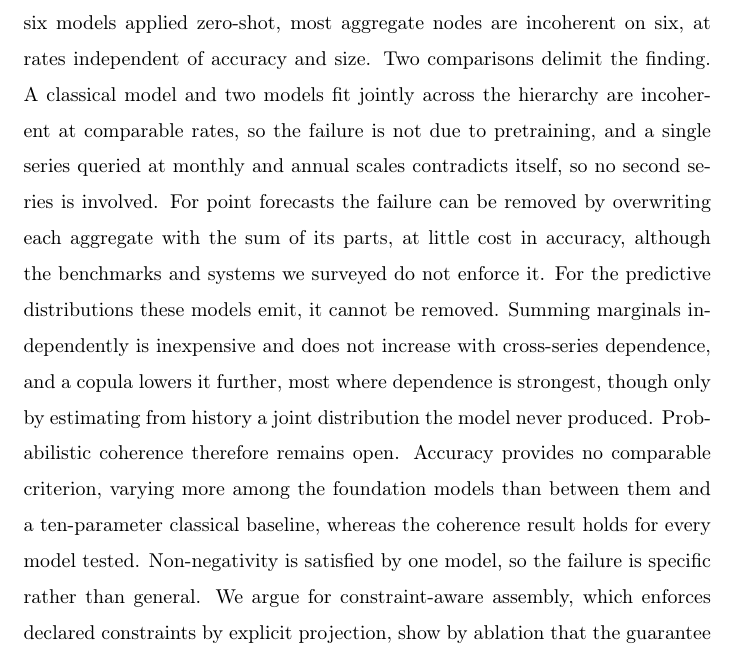
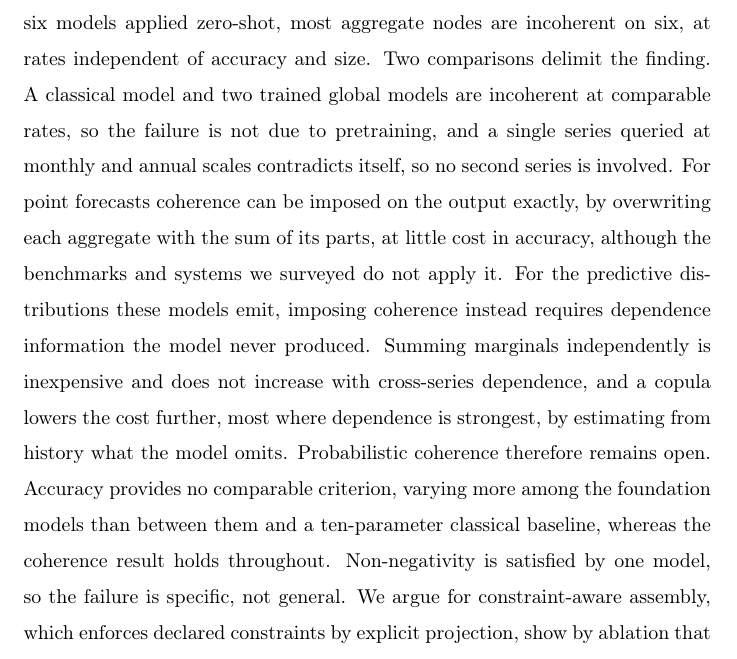
Before and after one commit to msicilia/tsfm-coherence-audit, a LaTeX paper (paper/main.tex): part of page 1 of 35, cut so that both start at the same text. Compiled offline with pdfLaTeX.

Commit message:
Abstract: coherence is imposed on the output, not removed as a failure

```diff
--- a/paper/main.tex
+++ b/paper/main.tex
@@ -62,22 +62,23 @@ Time-series foundation models are proposed as general-purpose forecasters, but t
 the relations among their outputs unconstrained, and so give no guarantee of satisfying
 linear coupling constraints. Across eight hierarchies and six models applied zero-shot,
 most aggregate nodes are incoherent on six, at rates independent of accuracy and size.
-Two comparisons delimit the finding. A classical model and two models fit jointly
-across the hierarchy are incoherent at comparable rates, so the failure is not due to
-pretraining, and a single series queried at monthly and annual scales contradicts itself,
-so no second series is involved. For point forecasts the failure can be removed by
+Two comparisons delimit the finding. A classical model and two trained global models are
+incoherent at comparable rates, so the failure is not due to pretraining, and a single
+series queried at monthly and annual scales contradicts itself, so no second series is
+involved. For point forecasts coherence can be imposed on the output exactly, by
 overwriting each aggregate with the sum of its parts, at little cost in accuracy,
-although the benchmarks and systems we surveyed do not enforce it. For the predictive
-distributions these models emit, it cannot be removed. Summing marginals
-independently is inexpensive and does not increase with cross-series dependence, and a
-copula lowers it further, most where dependence is strongest, though only by estimating
-from history a joint distribution the model never produced. Probabilistic
-coherence therefore remains open. Accuracy provides no comparable criterion, varying more
-among the foundation models than between them and a ten-parameter classical baseline,
-whereas the coherence result holds for every model tested. Non-negativity is satisfied by
-one model, so the failure is specific rather than general. We argue for constraint-aware
-assembly, which enforces declared constraints by explicit projection, show by ablation
-that the guarantee derives from it, and release a reproducible harness.
+although the benchmarks and systems we surveyed do not apply it. For the predictive
+distributions these models emit, imposing coherence instead requires dependence
+information the model never produced. Summing marginals independently is inexpensive and
+does not increase with cross-series dependence, and a copula lowers the cost further,
+most where dependence is strongest, by estimating from history what the model omits.
+Probabilistic coherence therefore remains open. Accuracy provides no comparable
+criterion, varying more among the foundation models than between them and a
+ten-parameter classical baseline, whereas the coherence result holds throughout.
+Non-negativity is satisfied by one model, so the failure is specific, not general. We
+argue for constraint-aware assembly, which enforces declared constraints by explicit
+projection, show by ablation that the guarantee derives from it, and release a
+reproducible harness.
 \end{abstract}
 
 \begin{keyword}
```
